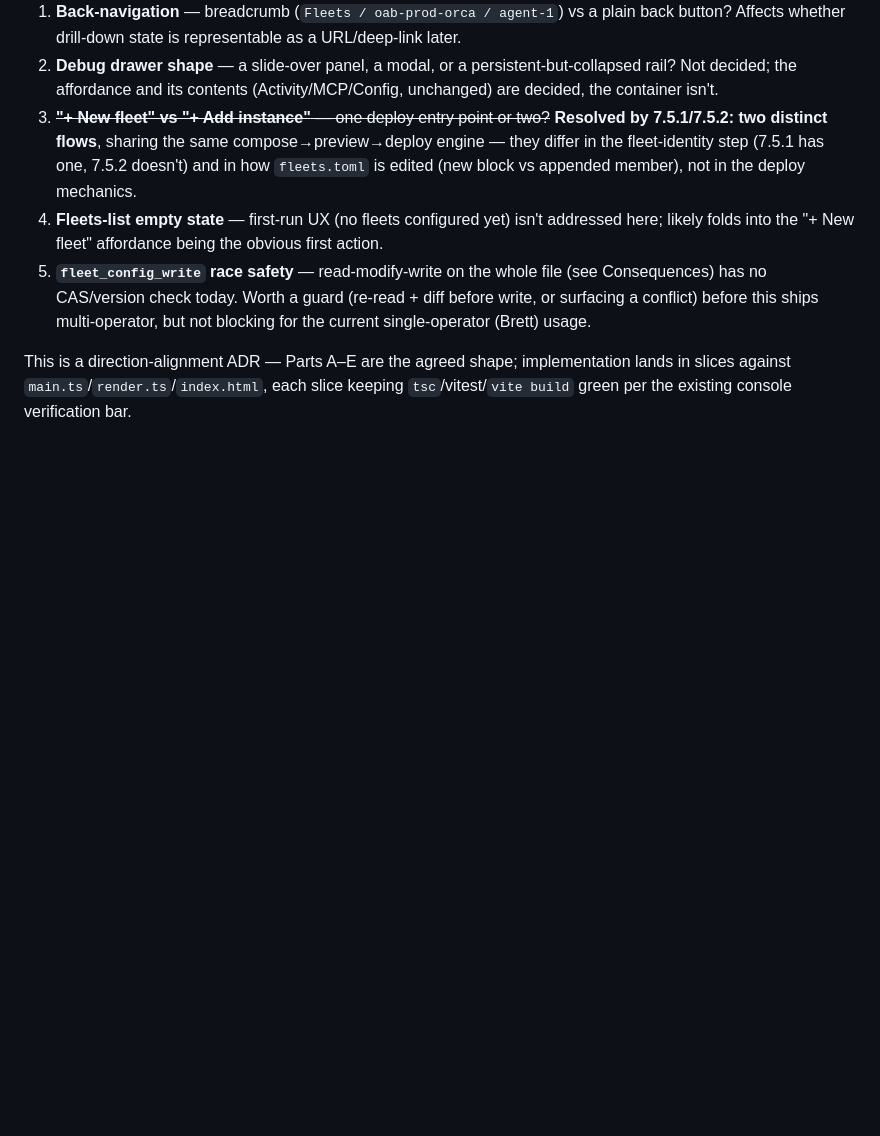
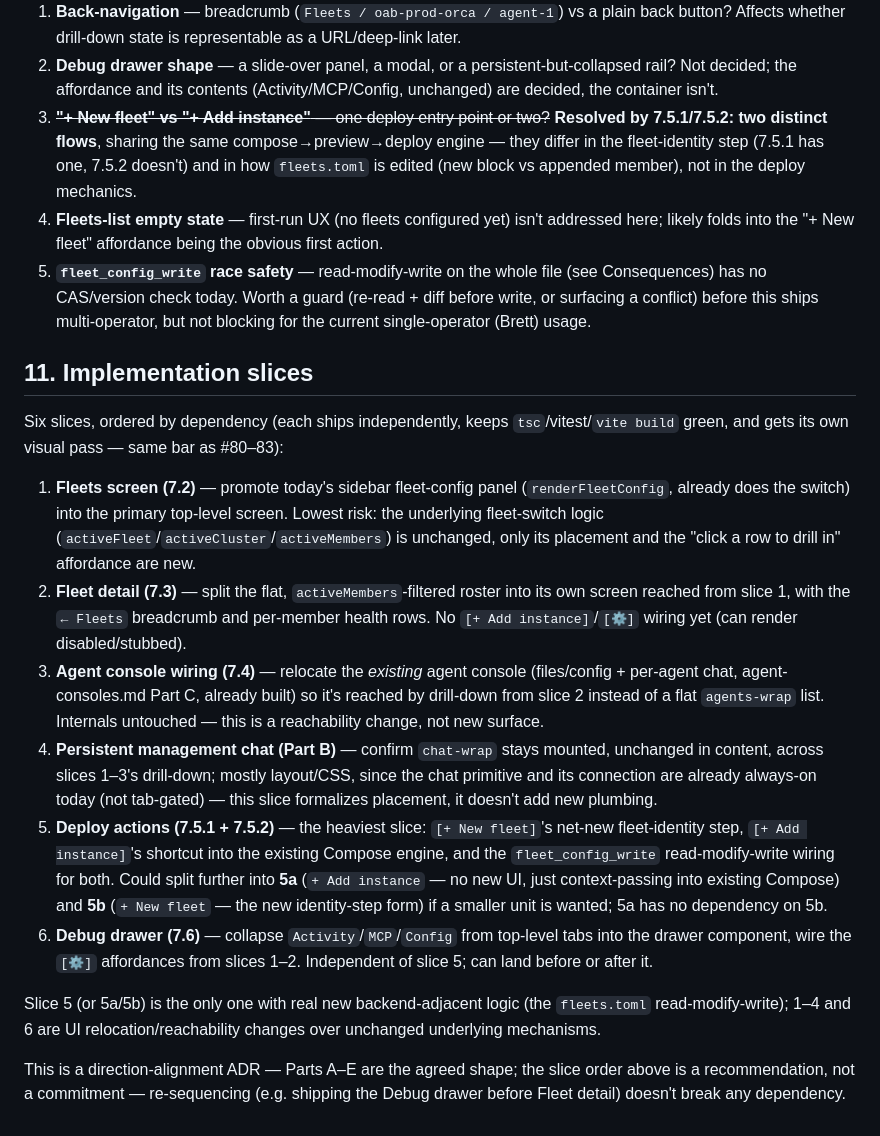
Before and after one commit to openabdev/studio, a Markdown page: docs/adr/console-navigation-ia.md, the part around the change. Drawn GitHub-style; blank space fills up the shorter version.

Commit message:
docs(adr): add implementation slice breakdown (6 slices)

```diff
--- a/docs/adr/console-navigation-ia.md
+++ b/docs/adr/console-navigation-ia.md
@@ -211,4 +211,17 @@ Slides over the right edge (shown here as an overlay; container shape is Open qu
 4. **Fleets-list empty state** — first-run UX (no fleets configured yet) isn't addressed here; likely folds into the "+ New fleet" affordance being the obvious first action.
 5. **`fleet_config_write` race safety** — read-modify-write on the whole file (see Consequences) has no CAS/version check today. Worth a guard (re-read + diff before write, or surfacing a conflict) before this ships multi-operator, but not blocking for the current single-operator (Brett) usage.
 
-This is a direction-alignment ADR — Parts A–E are the agreed shape; implementation lands in slices against `main.ts`/`render.ts`/`index.html`, each slice keeping `tsc`/vitest/`vite build` green per the existing console verification bar.
+## 11. Implementation slices
+
+Six slices, ordered by dependency (each ships independently, keeps `tsc`/vitest/`vite build` green, and gets its own visual pass — same bar as #80–83):
+
+1. **Fleets screen (7.2)** — promote today's sidebar fleet-config panel (`renderFleetConfig`, already does the switch) into the primary top-level screen. Lowest risk: the underlying fleet-switch logic (`activeFleet`/`activeCluster`/`activeMembers`) is unchanged, only its placement and the "click a row to drill in" affordance are new.
+2. **Fleet detail (7.3)** — split the flat, `activeMembers`-filtered roster into its own screen reached from slice 1, with the `← Fleets` breadcrumb and per-member health rows. No `[+ Add instance]`/`[⚙]` wiring yet (can render disabled/stubbed).
+3. **Agent console wiring (7.4)** — relocate the *existing* agent console (files/config + per-agent chat, agent-consoles.md Part C, already built) so it's reached by drill-down from slice 2 instead of a flat `agents-wrap` list. Internals untouched — this is a reachability change, not new surface.
+4. **Persistent management chat (Part B)** — confirm `chat-wrap` stays mounted, unchanged in content, across slices 1–3's drill-down; mostly layout/CSS, since the chat primitive and its connection are already always-on today (not tab-gated) — this slice formalizes placement, it doesn't add new plumbing.
+5. **Deploy actions (7.5.1 + 7.5.2)** — the heaviest slice: `[+ New fleet]`'s net-new fleet-identity step, `[+ Add instance]`'s shortcut into the existing Compose engine, and the `fleet_config_write` read-modify-write wiring for both. Could split further into **5a** (`+ Add instance` — no new UI, just context-passing into existing Compose) and **5b** (`+ New fleet` — the new identity-step form) if a smaller unit is wanted; 5a has no dependency on 5b.
+6. **Debug drawer (7.6)** — collapse `Activity`/`MCP`/`Config` from top-level tabs into the drawer component, wire the `[⚙]` affordances from slices 1–2. Independent of slice 5; can land before or after it.
+
+Slice 5 (or 5a/5b) is the only one with real new backend-adjacent logic (the `fleets.toml` read-modify-write); 1–4 and 6 are UI relocation/reachability changes over unchanged underlying mechanisms.
+
+This is a direction-alignment ADR — Parts A–E are the agreed shape; the slice order above is a recommendation, not a commitment — re-sequencing (e.g. shipping the Debug drawer before Fleet detail) doesn't break any dependency.
```
